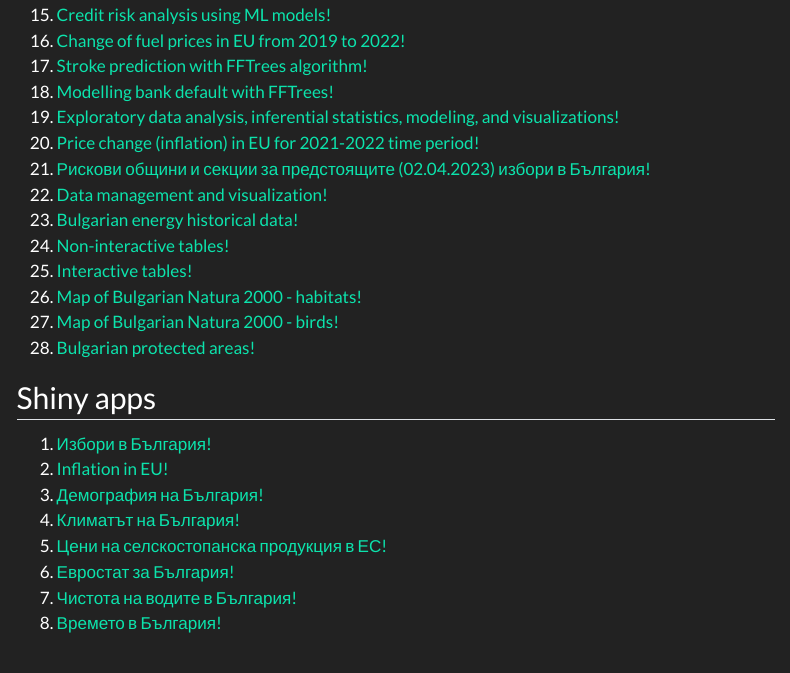
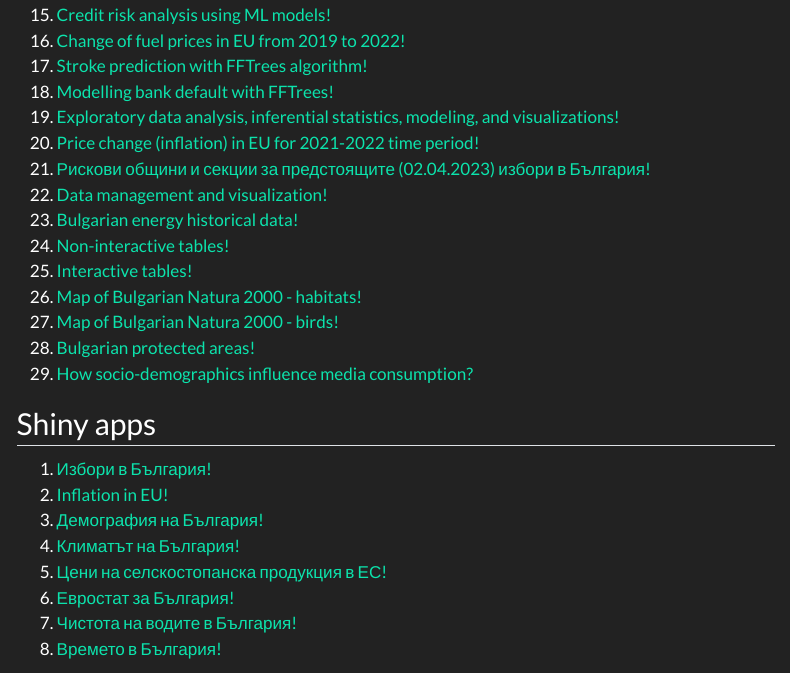
Before and after one commit to NickyDy/NickyDy.github.io, a Quarto document (projects.qmd): the page in a window 1100 px wide, from 840 px down. Rendered offline with R 4.5, knitr and Pandoc in place of Quarto, with nearby package versions; menus at the side of the page are left out.

Commit message:
new commit

```diff
--- a/projects.qmd
+++ b/projects.qmd
@@ -42,6 +42,7 @@
 26. [Map of Bulgarian Natura 2000 - habitats!](https://rpubs.com/NickD/1074017)
 27. [Map of Bulgarian Natura 2000 - birds!](https://rpubs.com/NickD/1074019)
 28. [Bulgarian protected areas!](https://rpubs.com/NickD/1074280)
+29. [How socio-demographics influence media consumption?](https://rpubs.com/NickD/1275431)
 
 ## Shiny apps
 
```
Also changed, not shown: docs/search.json, 2 other files.
